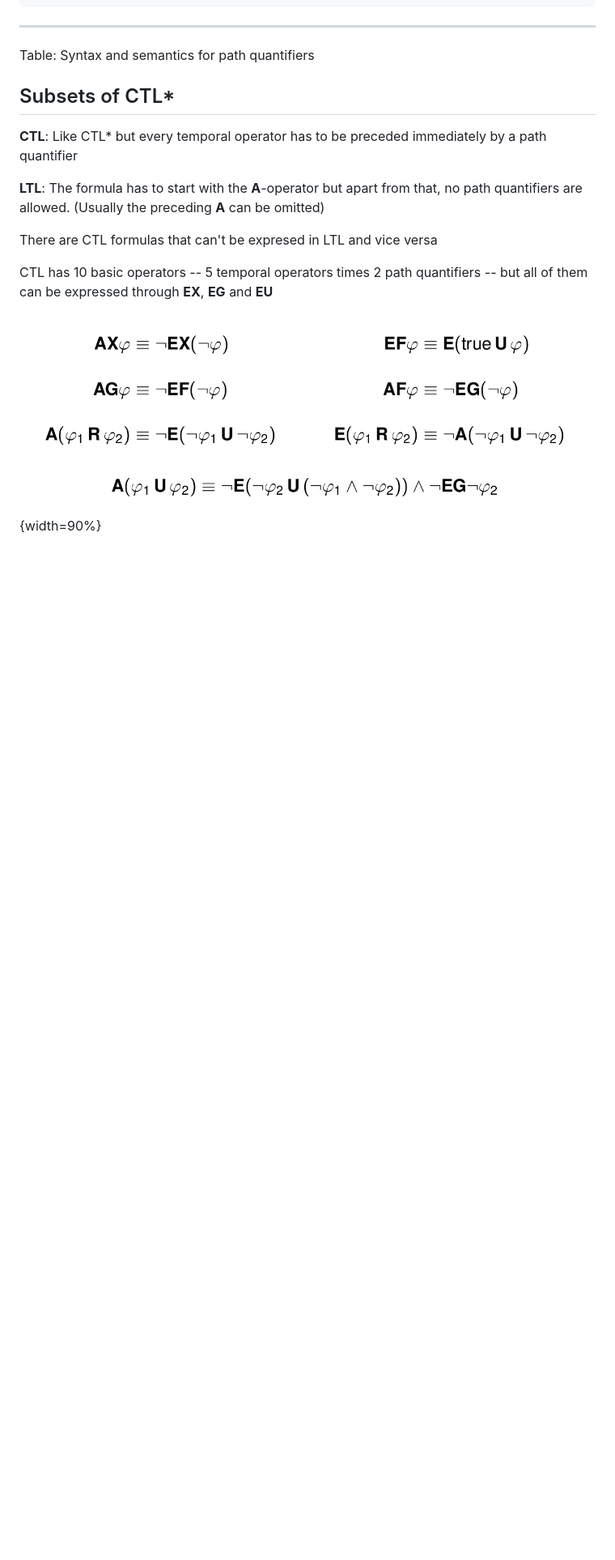
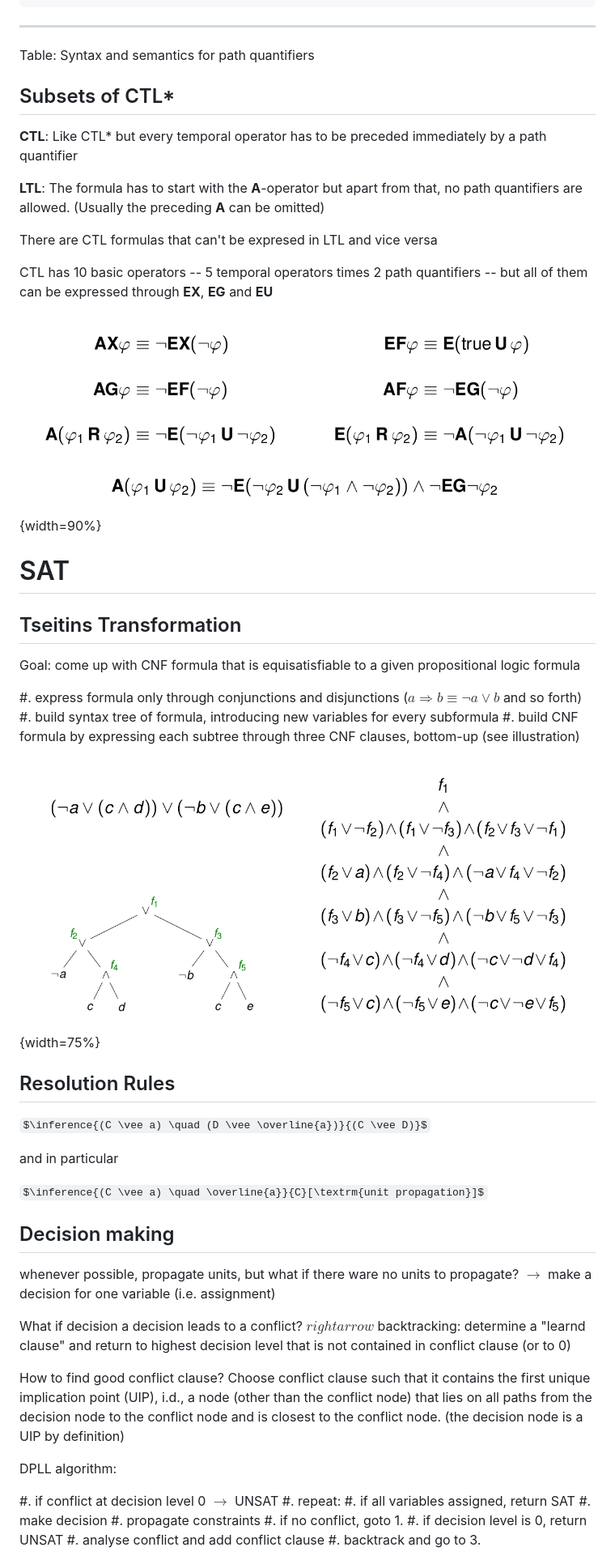
Before and after one commit to cornhead/zusammenfassungen, a Markdown page: psv_zusammenfassung.md, the part around the change printed below. Shown: that part at 81% size. Rendered like a GitHub page; pictures changed too: img/psv_sat_1.png (added); some formulas as TeX source; blank space fills up the shorter version.

```diff
--- a/psv_zusammenfassung.md
+++ b/psv_zusammenfassung.md
@@ -282,3 +321,48 @@ There are CTL formulas that can't be expresed in LTL and vice versa
 CTL has 10 basic operators -- 5 temporal operators times 2 path quantifiers -- but all of them can be expressed through **EX**, **EG** and **EU**
 
 ![expressing the remaining 7 basic operators of CTL through **EX**, **EG** and **EU**](./img/psv_temporal_logic_1.png){width=90%}
+
+
+
+
+# SAT
+
+## Tseitins Transformation
+
+Goal: come up with CNF formula that is equisatisfiable to a given propositional logic formula
+
+#. express formula only through conjunctions and disjunctions ($a \Rightarrow b \equiv \neg a \vee b$ and so forth)
+#. build syntax tree of formula, introducing new variables for every subformula
+#. build CNF formula by expressing each subtree through three CNF clauses, bottom-up (see illustration)
+
+![Tseitin Transformation: build CNF formula from tree](./img/psv_sat_1.png){width=75%}
+
+## Resolution Rules
+
+$\inference{(C \vee a) \quad (D \vee \overline{a})}{(C \vee D)}$
+
+and in particular
+
+$\inference{(C \vee a) \quad \overline{a}}{C}[\textrm{unit propagation}]$
+
+## Decision making
+
+whenever possible, propagate units, but what if there ware no units to propagate? $\rightarrow$ make a decision for one variable (i.e. assignment)
+
+What if decision a decision leads to a conflict? $rightarrow$ backtracking: determine a "learnd clause" and return to highest decision level that is not contained in conflict clause (or to 0)
+
+How to find good conflict clause? Choose conflict clause such that it contains the first unique implication point (UIP), i.d., a node (other than the conflict node) that lies on all paths from the decision node to the conflict node and is closest to the conflict node. (the decision node is a UIP by definition)
+
+DPLL algorithm:
+
+#. if conflict at decision level 0 $\rightarrow$ UNSAT
+#. repeat:
+	#. if all variables assigned, return SAT
+	#. make decision
+	#. propagate constraints
+	#. if no conflict, goto 1.
+	#. if decision level is 0, return UNSAT
+	#. analyse conflict and add conflict clause
+	#. backtrack and go to 3.
+
+
```
Also changed, not shown: other parts of psv_zusammenfassung.md (+67 -4 lines), 1 other file.
